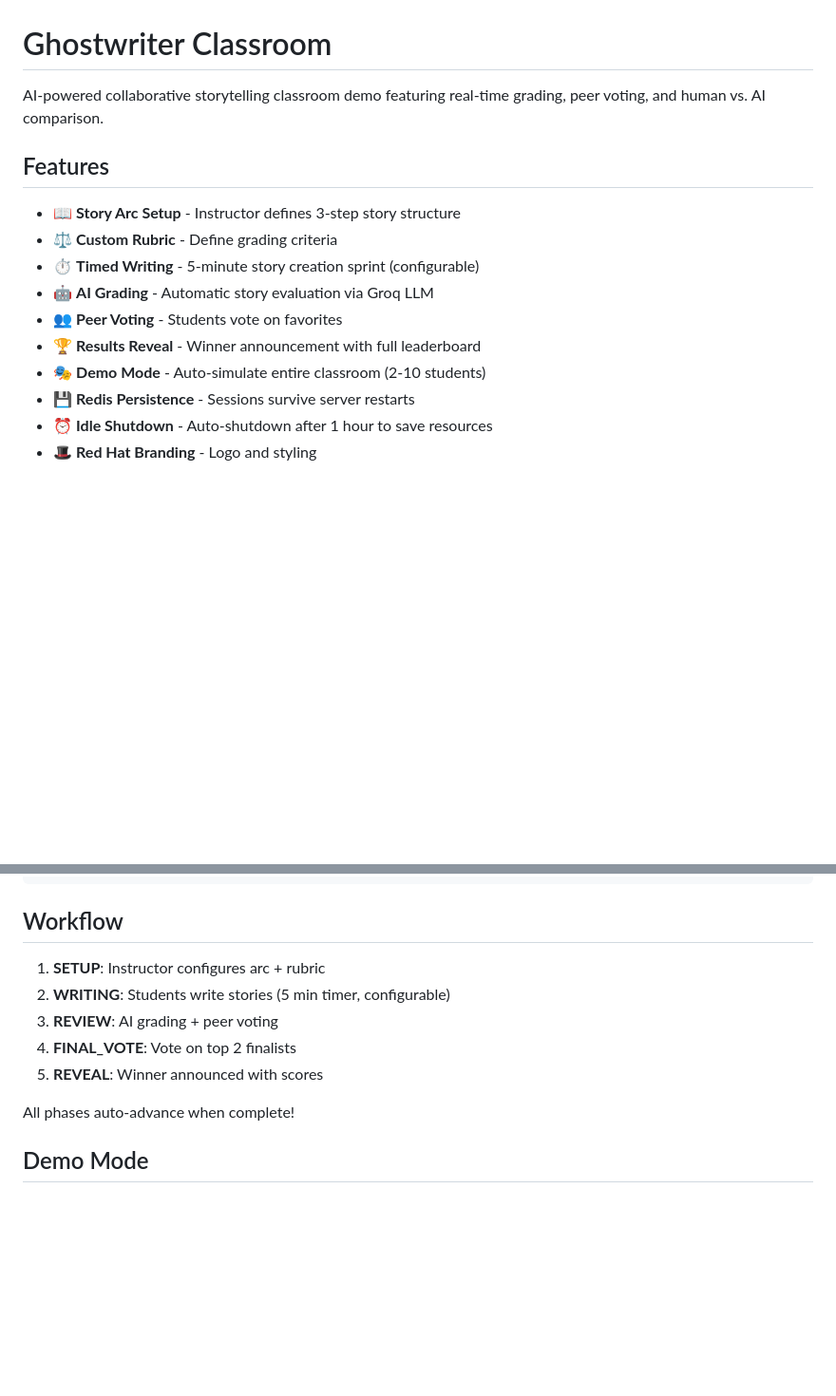
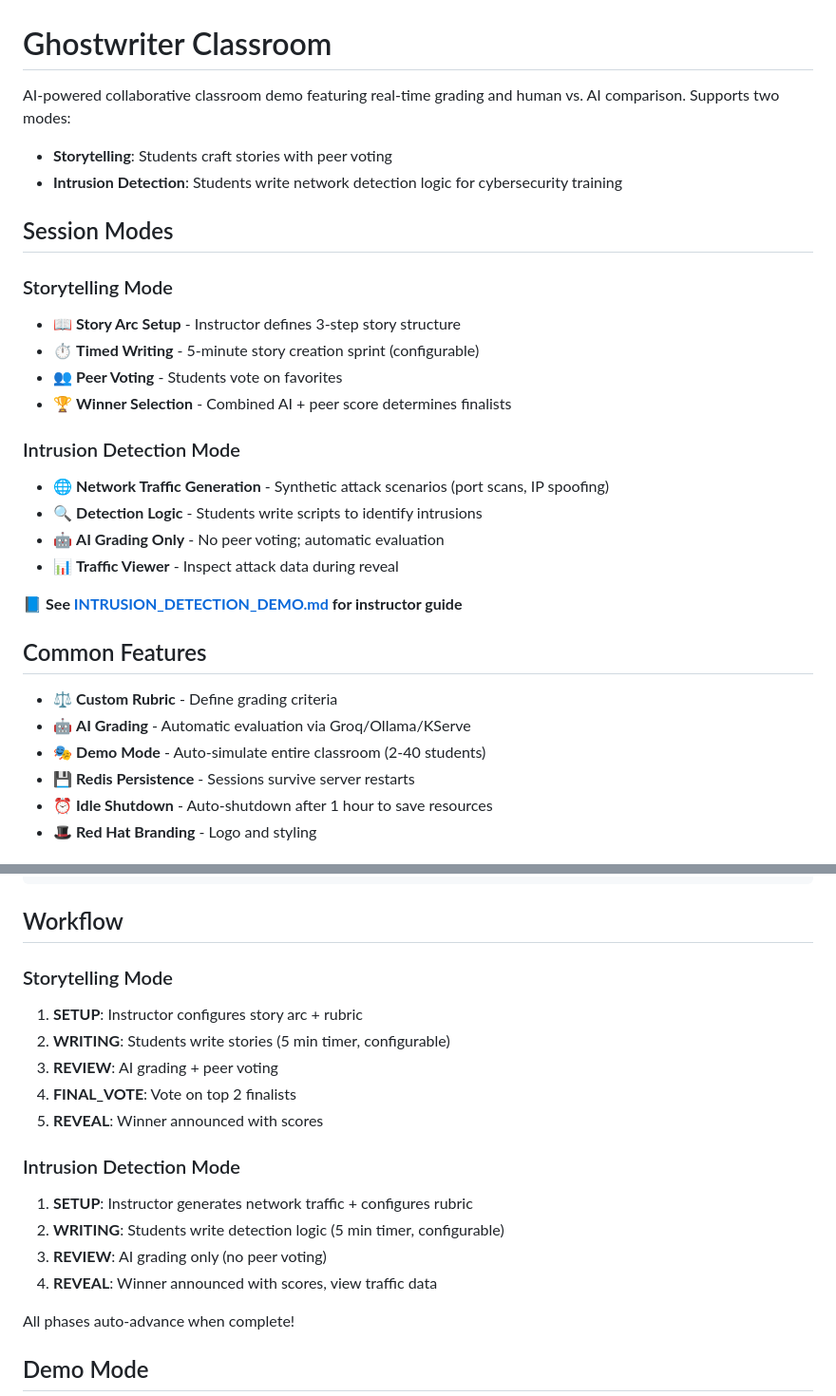
Before and after one commit to edhaynes/ghostwriter-classroom, a Markdown page: README.md, 2 parts joined by grey strips. Shown at 95% size. Drawn GitHub-style; blank space fills up the shorter version.

Commit message:
Update README to reflect both session modes
- Add Intrusion Detection mode description
- Split features by mode (storytelling vs detection)
- Update workflow section for both modes
- Link to INTRUSION_DETECTION_DEMO.md instructor guide

Co-Authored-By: Claude Sonnet 4.5 <noreply@anthropic.com>

```diff
--- a/README.md
+++ b/README.md
@@ -1,16 +1,30 @@
 # Ghostwriter Classroom
 
-AI-powered collaborative storytelling classroom demo featuring real-time grading, peer voting, and human vs. AI comparison.
+AI-powered collaborative classroom demo featuring real-time grading and human vs. AI comparison. Supports two modes:
+- **Storytelling**: Students craft stories with peer voting
+- **Intrusion Detection**: Students write network detection logic for cybersecurity training
 
-## Features
+## Session Modes
 
+### Storytelling Mode
 - 📖 **Story Arc Setup** - Instructor defines 3-step story structure
+- ⏱️ **Timed Writing** - 5-minute story creation sprint (configurable)
+- 👥 **Peer Voting** - Students vote on favorites
+- 🏆 **Winner Selection** - Combined AI + peer score determines finalists
+
+### Intrusion Detection Mode
+- 🌐 **Network Traffic Generation** - Synthetic attack scenarios (port scans, IP spoofing)
+- 🔍 **Detection Logic** - Students write scripts to identify intrusions
+- 🤖 **AI Grading Only** - No peer voting; automatic evaluation
+- 📊 **Traffic Viewer** - Inspect attack data during reveal
+
+📘 **See [INTRUSION_DETECTION_DEMO.md](INTRUSION_DETECTION_DEMO.md) for instructor guide**
+
+## Common Features
+
 - ⚖️ **Custom Rubric** - Define grading criteria
-- ⏱️ **Timed Writing** - 5-minute story creation sprint (configurable)
-- 🤖 **AI Grading** - Automatic story evaluation via Groq LLM
-- 👥 **Peer Voting** - Students vote on favorites
-- 🏆 **Results Reveal** - Winner announcement with full leaderboard
-- 🎭 **Demo Mode** - Auto-simulate entire classroom (2-10 students)
+- 🤖 **AI Grading** - Automatic evaluation via Groq/Ollama/KServe
+- 🎭 **Demo Mode** - Auto-simulate entire classroom (2-40 students)
 - 💾 **Redis Persistence** - Sessions survive server restarts
 - ⏰ **Idle Shutdown** - Auto-shutdown after 1 hour to save resources
 - 🎩 **Red Hat Branding** - Logo and styling
@@ -100,11 +114,18 @@ ghostwriter_classroom/
 
 ## Workflow
 
-1. **SETUP**: Instructor configures arc + rubric
+### Storytelling Mode
+1. **SETUP**: Instructor configures story arc + rubric
 2. **WRITING**: Students write stories (5 min timer, configurable)
 3. **REVIEW**: AI grading + peer voting
 4. **FINAL_VOTE**: Vote on top 2 finalists
 5. **REVEAL**: Winner announced with scores
+
+### Intrusion Detection Mode
+1. **SETUP**: Instructor generates network traffic + configures rubric
+2. **WRITING**: Students write detection logic (5 min timer, configurable)
+3. **REVIEW**: AI grading only (no peer voting)
+4. **REVEAL**: Winner announced with scores, view traffic data
 
 All phases auto-advance when complete!
 
```
